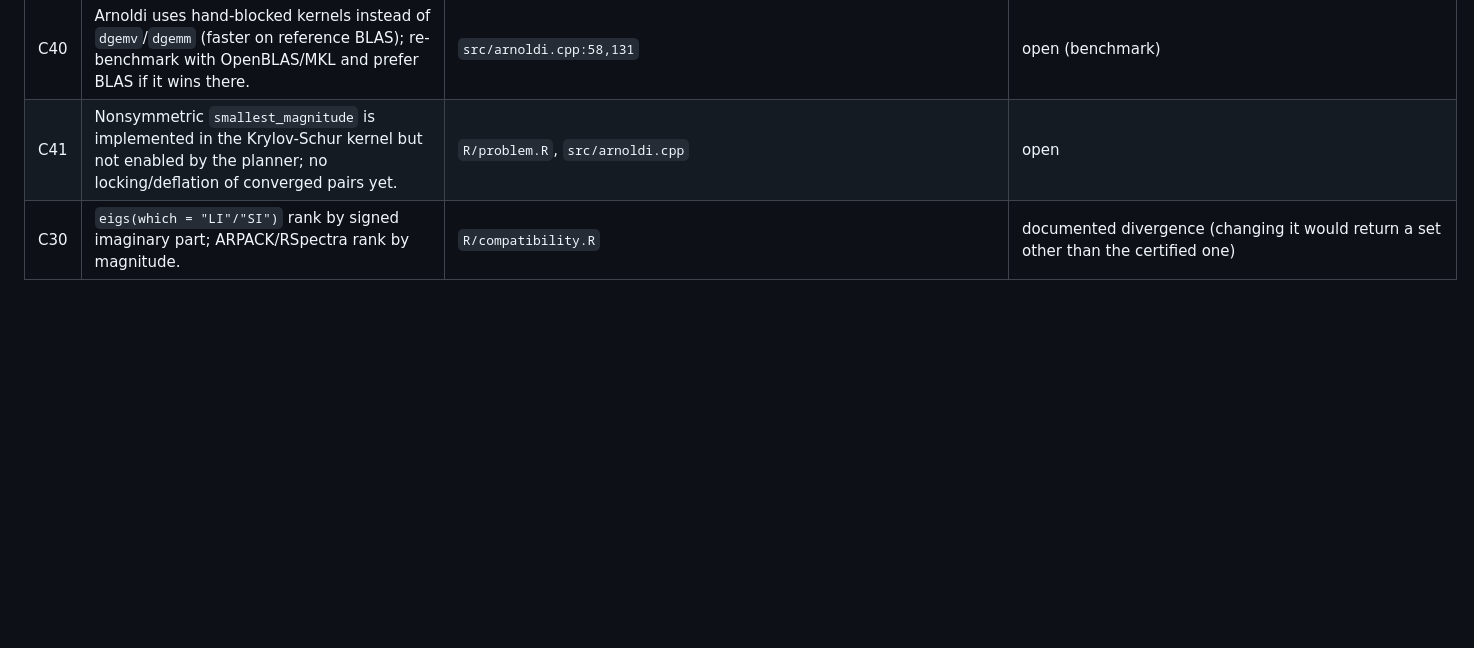
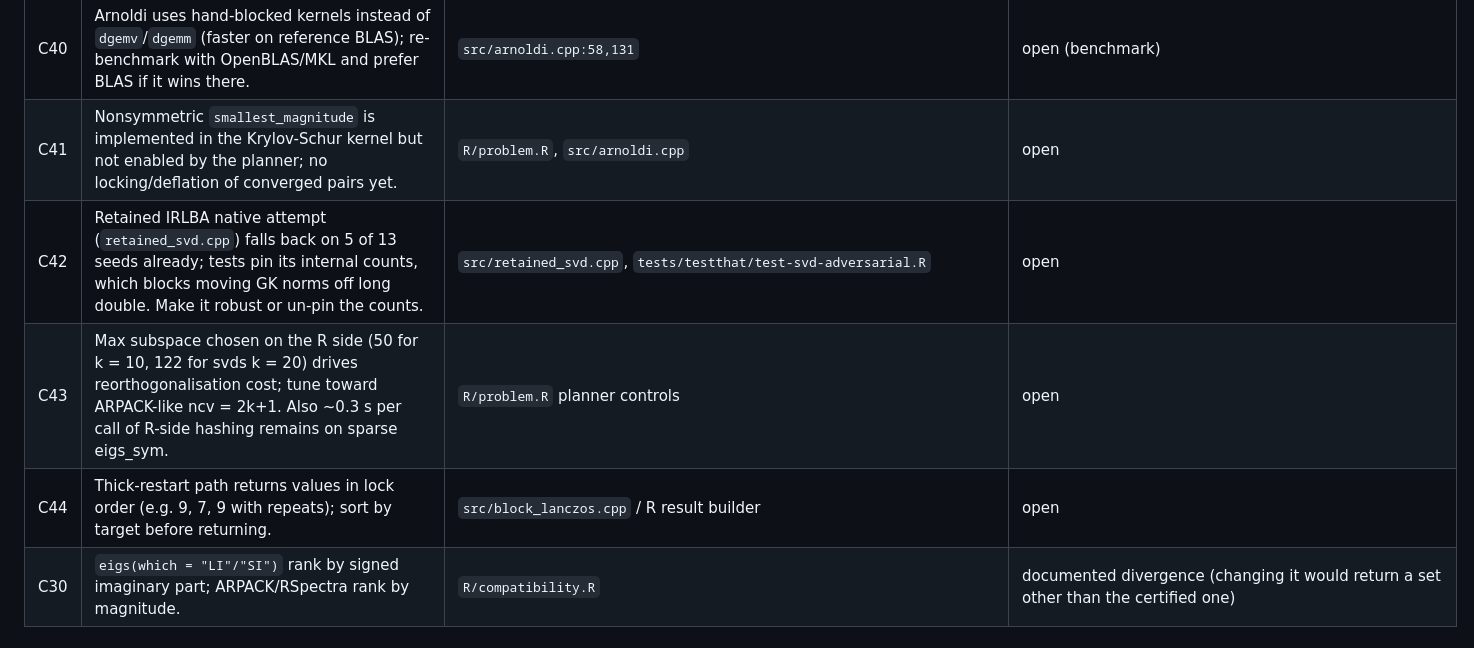
Before and after one commit to bbuchsbaum/eigencore, a Markdown page: docs/review-2026-10.md, the part around one of its changes. GitHub-like rendering; blank space fills up the shorter version.

```diff
--- a/docs/review-2026-10.md
+++ b/docs/review-2026-10.md
@@ -96,6 +96,9 @@ Correctness takes precedence over backward compatibility:
 | C39 | `certify_general_eigen_operator` paths do `as.matrix(source) %*% vectors`, densifying sparse sources for complex vectors (3.2 GB at n = 20000); Arnoldi now avoids it via an operator view, other callers still hit it. | `R/certification.R:347,387` | open |
 | C40 | Arnoldi uses hand-blocked kernels instead of `dgemv`/`dgemm` (faster on reference BLAS); re-benchmark with OpenBLAS/MKL and prefer BLAS if it wins there. | `src/arnoldi.cpp:58,131` | open (benchmark) |
 | C41 | Nonsymmetric `smallest_magnitude` is implemented in the Krylov-Schur kernel but not enabled by the planner; no locking/deflation of converged pairs yet. | `R/problem.R`, `src/arnoldi.cpp` | open |
+| C42 | Retained IRLBA native attempt (`retained_svd.cpp`) falls back on 5 of 13 seeds already; tests pin its internal counts, which blocks moving GK norms off long double. Make it robust or un-pin the counts. | `src/retained_svd.cpp`, `tests/testthat/test-svd-adversarial.R` | open |
+| C43 | Max subspace chosen on the R side (50 for k = 10, 122 for svds k = 20) drives reorthogonalisation cost; tune toward ARPACK-like ncv = 2k+1. Also ~0.3 s per call of R-side hashing remains on sparse eigs_sym. | `R/problem.R` planner controls | open |
+| C44 | Thick-restart path returns values in lock order (e.g. 9, 7, 9 with repeats); sort by target before returning. | `src/block_lanczos.cpp` / R result builder | open |
 | C30 | `eigs(which = "LI"/"SI")` rank by signed imaginary part; ARPACK/RSpectra rank by magnitude. | `R/compatibility.R` | documented divergence (changing it would return a set other than the certified one) |
 
 ## 2. Performance
```
Also changed, not shown: other parts of docs/review-2026-10.md (+8 -8 lines).
